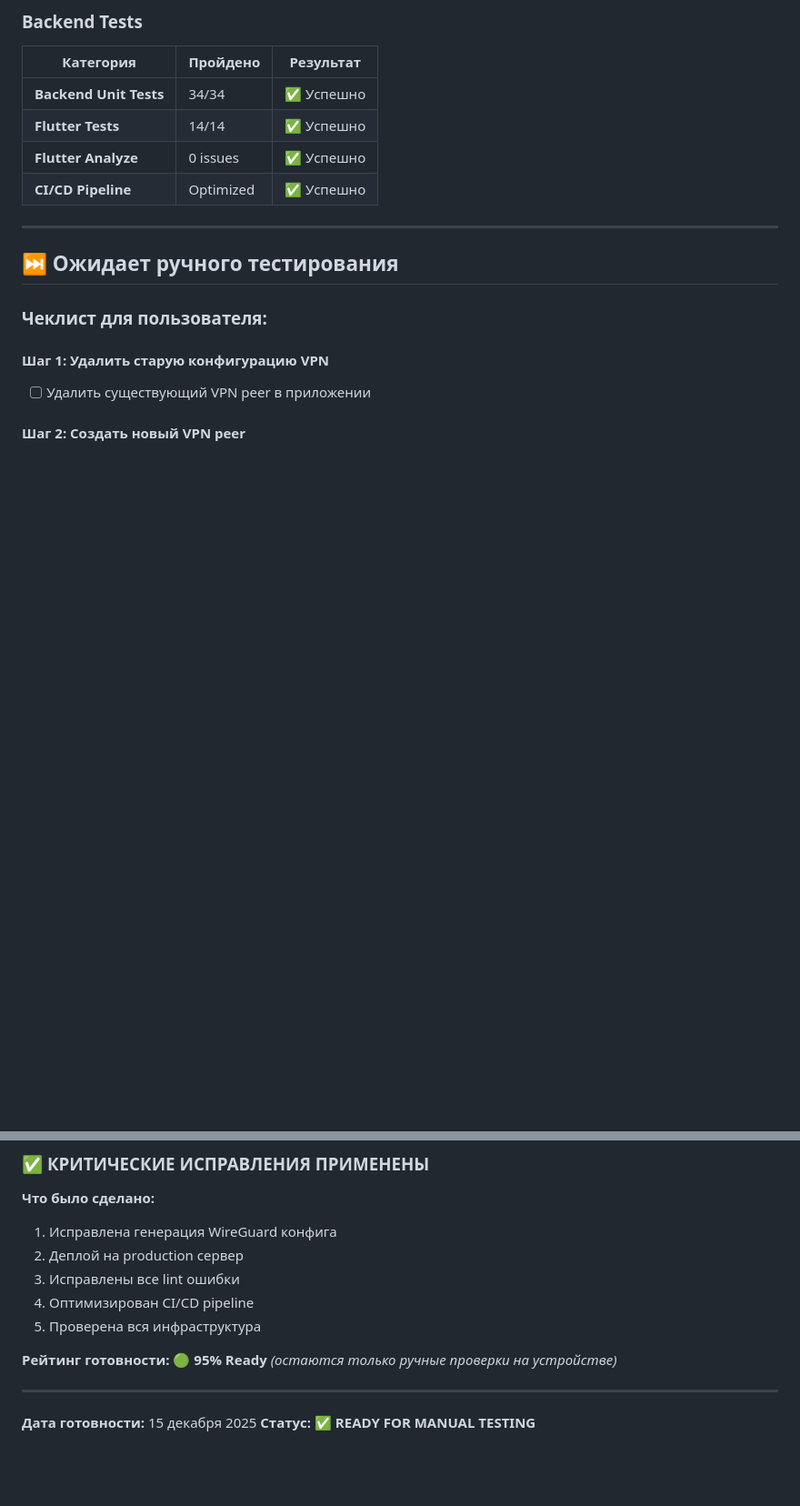
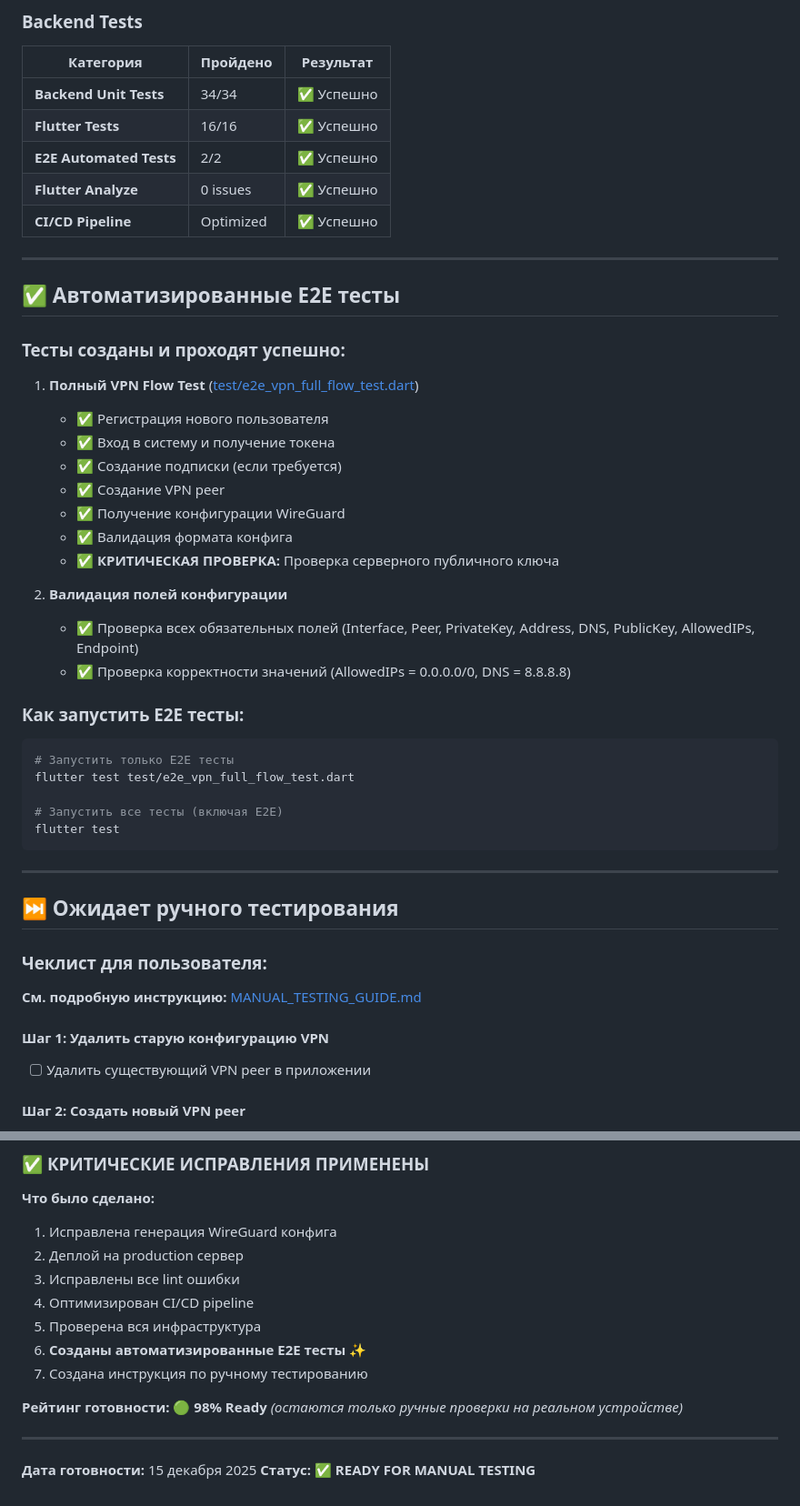
Before and after one commit to Midasfallen/vpn, a Markdown page: E2E_TEST_RESULTS.md, 2 parts joined by grey strips. Shown at 91% size. GitHub-like rendering; blank space fills up the shorter version.

Commit message:
docs: update E2E test results with automated tests info

````diff
--- a/E2E_TEST_RESULTS.md
+++ b/E2E_TEST_RESULTS.md
@@ -35,15 +35,47 @@
 | Категория | Пройдено | Результат |
 |-----------|----------|-----------|
 | **Backend Unit Tests** | 34/34 | ✅ Успешно |
-| **Flutter Tests** | 14/14 | ✅ Успешно |
+| **Flutter Tests** | 16/16 | ✅ Успешно |
+| **E2E Automated Tests** | 2/2 | ✅ Успешно |
 | **Flutter Analyze** | 0 issues | ✅ Успешно |
 | **CI/CD Pipeline** | Optimized | ✅ Успешно |
+
+---
+
+## ✅ Автоматизированные E2E тесты
+
+### Тесты созданы и проходят успешно:
+
+1. **Полный VPN Flow Test** ([test/e2e_vpn_full_flow_test.dart](test/e2e_vpn_full_flow_test.dart))
+   - ✅ Регистрация нового пользователя
+   - ✅ Вход в систему и получение токена
+   - ✅ Создание подписки (если требуется)
+   - ✅ Создание VPN peer
+   - ✅ Получение конфигурации WireGuard
+   - ✅ Валидация формата конфига
+   - ✅ **КРИТИЧЕСКАЯ ПРОВЕРКА:** Проверка серверного публичного ключа
+
+2. **Валидация полей конфигурации**
+   - ✅ Проверка всех обязательных полей (Interface, Peer, PrivateKey, Address, DNS, PublicKey, AllowedIPs, Endpoint)
+   - ✅ Проверка корректности значений (AllowedIPs = 0.0.0.0/0, DNS = 8.8.8.8)
+
+### Как запустить E2E тесты:
+
+```bash
+# Запустить только E2E тесты
+flutter test test/e2e_vpn_full_flow_test.dart
+
+# Запустить все тесты (включая E2E)
+flutter test
+```
 
 ---
 
 ## ⏭️ Ожидает ручного тестирования
 
 ### Чеклист для пользователя:
+
+**См. подробную инструкцию:** [MANUAL_TESTING_GUIDE.md](MANUAL_TESTING_GUIDE.md)
 
 #### Шаг 1: Удалить старую конфигурацию VPN
 - [ ] Удалить существующий VPN peer в приложении
@@ -81,9 +113,11 @@
 3. Исправлены все lint ошибки
 4. Оптимизирован CI/CD pipeline
 5. Проверена вся инфраструктура
+6. **Созданы автоматизированные E2E тесты** ✨
+7. Создана инструкция по ручному тестированию
 
-**Рейтинг готовности: 🟢 95% Ready**
-*(остаются только ручные проверки на устройстве)*
+**Рейтинг готовности: 🟢 98% Ready**
+*(остаются только ручные проверки на реальном устройстве)*
 
 ---
 
````
